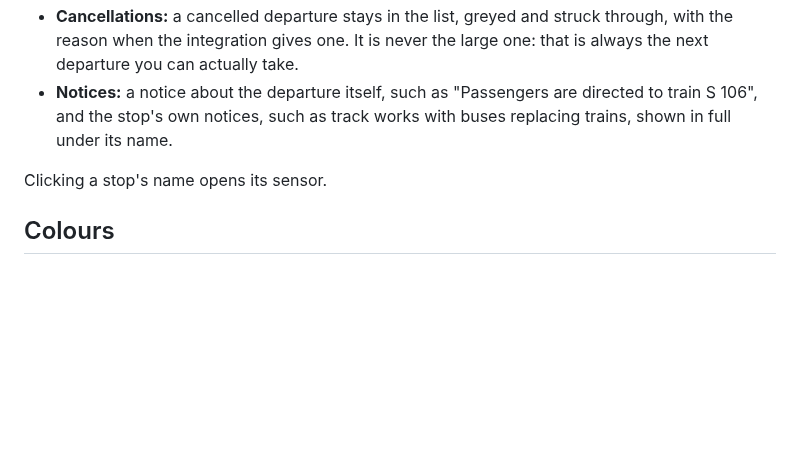
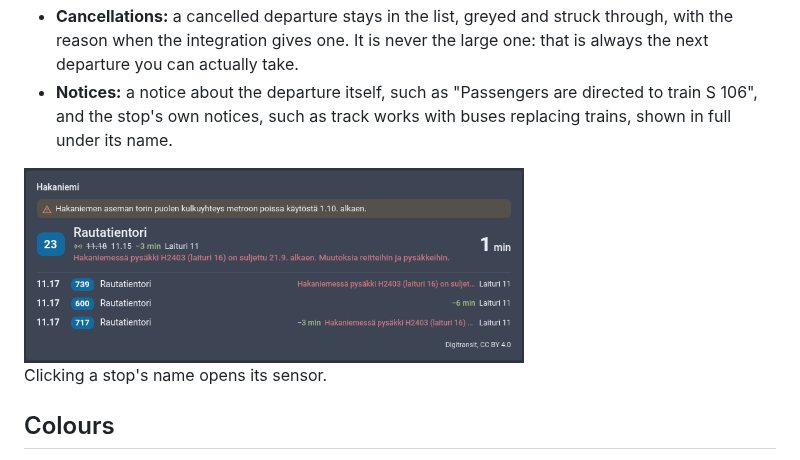
Before and after one commit to jesmak/departures-card, a Markdown page: README.md, the part around the change. Drawn GitHub-style; pictures changed too: docs/images/stop-with-alerts.png (added); blank space fills up the shorter version.

Commit message:
Add a screenshot of a stop with service alerts to the README
Co-Authored-By: Claude Opus 5.5 <noreply@anthropic.com>

```diff
--- a/README.md
+++ b/README.md
@@ -107,6 +107,8 @@ entities:
 - **Notices:** a notice about the departure itself, such as "Passengers are directed to train S 106", and the stop's
   own notices, such as track works with buses replacing trains, shown in full under its name.
 
+<img src="docs/images/stop-with-alerts.png" alt="A bus stop with its own notice under its name, the next departure large with a line notice in full, and the rows below with the same notice cut short on the lines it concerns" width="500">
+
 Clicking a stop's name opens its sensor.
 
 ## Colours
```
